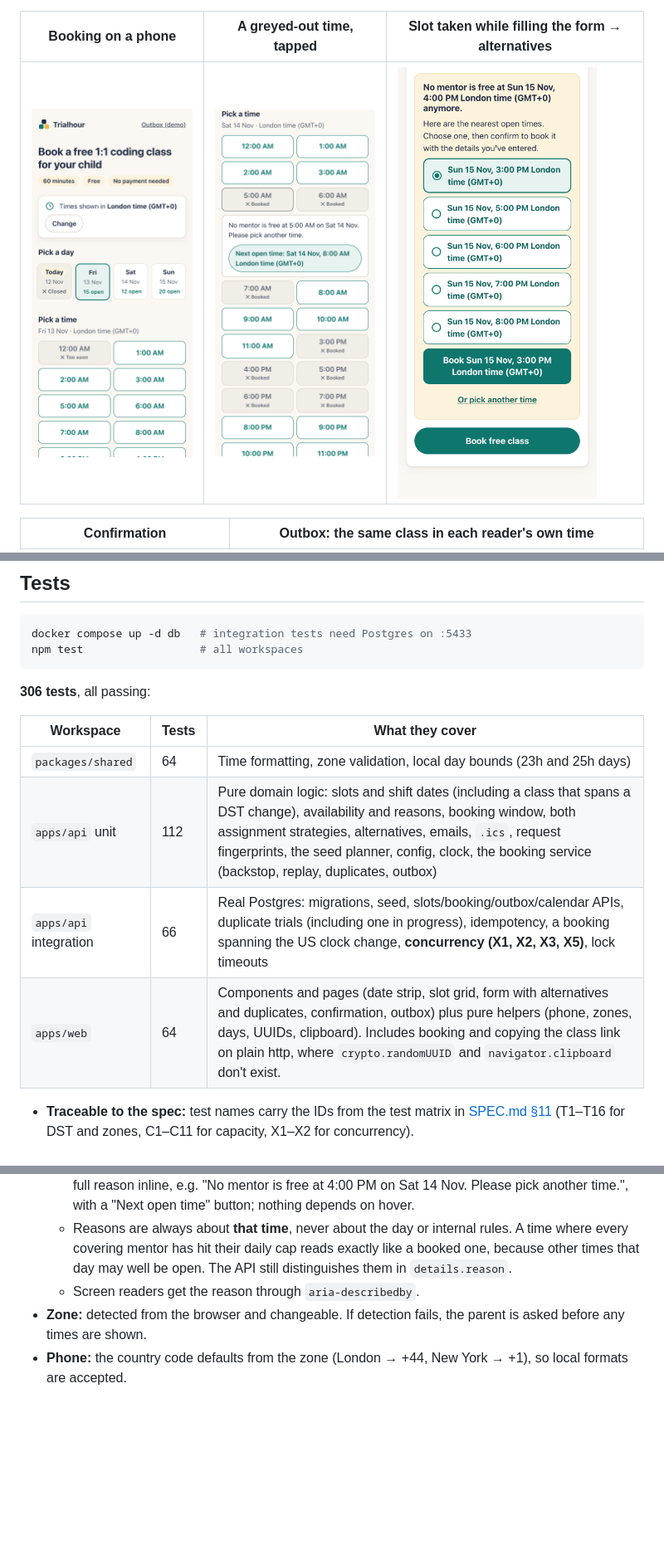
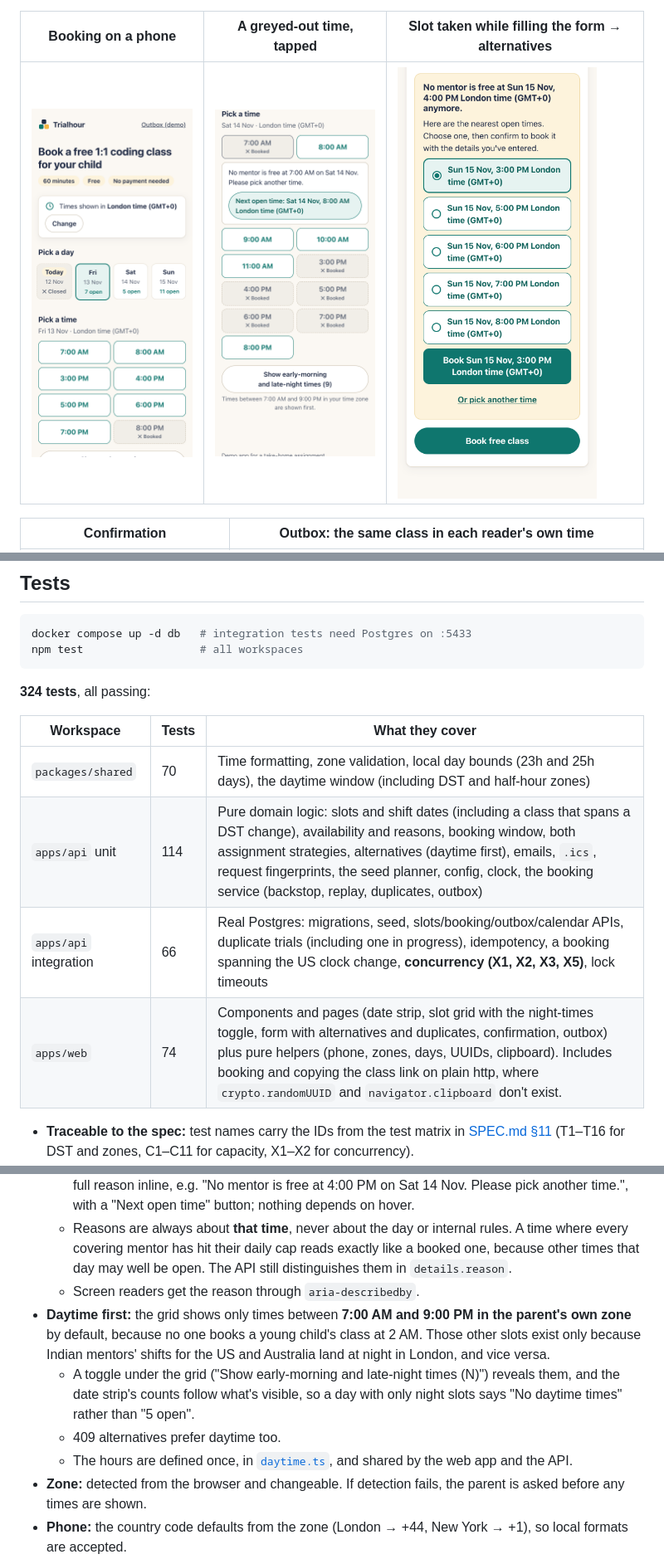
Before and after one commit to DecodeDebangi/trialhour, a Markdown page: README.md, 3 parts joined by grey strips. Shown at 83% size. GitHub-like rendering; pictures changed too: docs/screenshots/01-booking-phone.png, docs/screenshots/02-slot-reason-phone.png, docs/screenshots/03-alternatives-phone.png; blank space fills up the shorter version.

Commit message:
Retake screenshots and document the daytime-first view

````diff
--- a/README.md
+++ b/README.md
@@ -103,14 +103,14 @@ docker compose up -d db   # integration tests need Postgres on :5433
 npm test                  # all workspaces
 ```
 
-**306 tests**, all passing:
+**324 tests**, all passing:
 
 | Workspace | Tests | What they cover |
 |---|---|---|
-| `packages/shared` | 64 | Time formatting, zone validation, local day bounds (23h and 25h days) |
-| `apps/api` unit | 112 | Pure domain logic: slots and shift dates (including a class that spans a DST change), availability and reasons, booking window, both assignment strategies, alternatives, emails, `.ics`, request fingerprints, the seed planner, config, clock, the booking service (backstop, replay, duplicates, outbox) |
+| `packages/shared` | 70 | Time formatting, zone validation, local day bounds (23h and 25h days), the daytime window (including DST and half-hour zones) |
+| `apps/api` unit | 114 | Pure domain logic: slots and shift dates (including a class that spans a DST change), availability and reasons, booking window, both assignment strategies, alternatives (daytime first), emails, `.ics`, request fingerprints, the seed planner, config, clock, the booking service (backstop, replay, duplicates, outbox) |
 | `apps/api` integration | 66 | Real Postgres: migrations, seed, slots/booking/outbox/calendar APIs, duplicate trials (including one in progress), idempotency, a booking spanning the US clock change, **concurrency (X1, X2, X3, X5)**, lock timeouts |
-| `apps/web` | 64 | Components and pages (date strip, slot grid, form with alternatives and duplicates, confirmation, outbox) plus pure helpers (phone, zones, days, UUIDs, clipboard). Includes booking and copying the class link on plain http, where `crypto.randomUUID` and `navigator.clipboard` don't exist. |
+| `apps/web` | 74 | Components and pages (date strip, slot grid with the night-times toggle, form with alternatives and duplicates, confirmation, outbox) plus pure helpers (phone, zones, days, UUIDs, clipboard). Includes booking and copying the class link on plain http, where `crypto.randomUUID` and `navigator.clipboard` don't exist. |
 
 - **Traceable to the spec:** test names carry the IDs from the test matrix in [SPEC.md §11](SPEC.md#11-test-matrix) (T1–T16 for DST and zones, C1–C11 for capacity, X1–X2 for concurrency).
 - **Integration database:** integration tests use a separate `booking_test` database. It's rebuilt from the migrations once per run, and the test files run one at a time.
@@ -447,6 +448,10 @@ Header **`Idempotency-Key: <uuid>`** is required. `phone` is optional and must b
   - Unavailable times always show a short label ("Booked" or "Too soon"). Tapping one opens the full reason inline, e.g. "No mentor is free at 4:00 PM on Sat 14 Nov. Please pick another time.", with a "Next open time" button; nothing depends on hover.
   - Reasons are always about **that time**, never about the day or internal rules. A time where every covering mentor has hit their daily cap reads exactly like a booked one, because other times that day may well be open. The API still distinguishes them in `details.reason`.
   - Screen readers get the reason through `aria-describedby`.
+- **Daytime first:** the grid shows only times between **7:00 AM and 9:00 PM in the parent's own zone** by default, because no one books a young child's class at 2 AM. Those other slots exist only because Indian mentors' shifts for the US and Australia land at night in London, and vice versa.
+  - A toggle under the grid ("Show early-morning and late-night times (N)") reveals them, and the date strip's counts follow what's visible, so a day with only night slots says "No daytime times" rather than "5 open".
+  - 409 alternatives prefer daytime too.
+  - The hours are defined once, in [`daytime.ts`](packages/shared/src/time/daytime.ts), and shared by the web app and the API.
 - **Zone:** detected from the browser and changeable. If detection fails, the parent is asked before any times are shown.
 - **Phone:** the country code defaults from the zone (London → +44, New York → +1), so local formats are accepted.
 - **Slot taken while filling the form:**
````
Also changed, not shown: other parts of README.md (+2 -1 lines), docs/screenshots/04-confirmation-phone.png, docs/screenshots/05-outbox-desktop.png.
